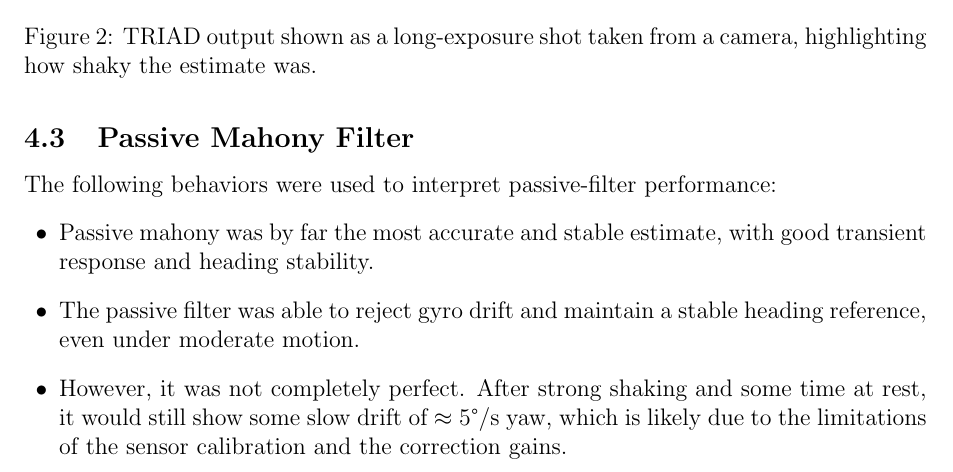
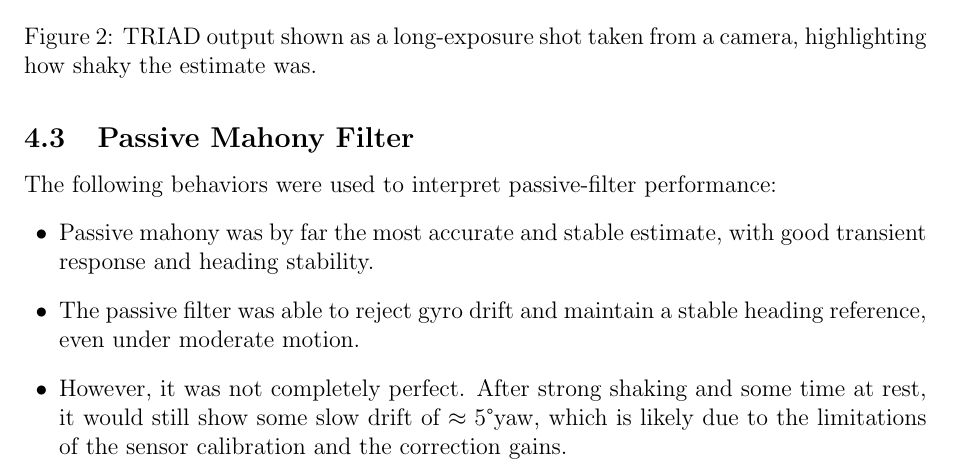
Before and after one commit to Armaan-Raisinghani/dobs-assg3, a LaTeX document (submission/report.tex): part of page 5 of 6, cut so that both start at the same text. Compiled offline with pdfLaTeX.

Commit message:
typo fix

```diff
--- a/submission/report.tex
+++ b/submission/report.tex
@@ -158,7 +158,7 @@ The following behaviors were used to interpret passive-filter performance:
 \begin{itemize}[leftmargin=1.5em]
     \item Passive mahony was by far the most accurate and stable estimate, with good transient response and heading stability.
     \item The passive filter was able to reject gyro drift and maintain a stable heading reference, even under moderate motion.
-    \item However, it was not completely perfect. After strong shaking and some time at rest, it would still show some slow drift of $\approx 5$\textdegree/s yaw, which is likely due to the limitations of the sensor calibration and the correction gains.
+    \item However, it was not completely perfect. After strong shaking and some time at rest, it would still show some slow drift of $\approx 5$\textdegree yaw, which is likely due to the limitations of the sensor calibration and the correction gains.
 
 \end{itemize}
 
```
Also changed, not shown: submission/report.pdf.
